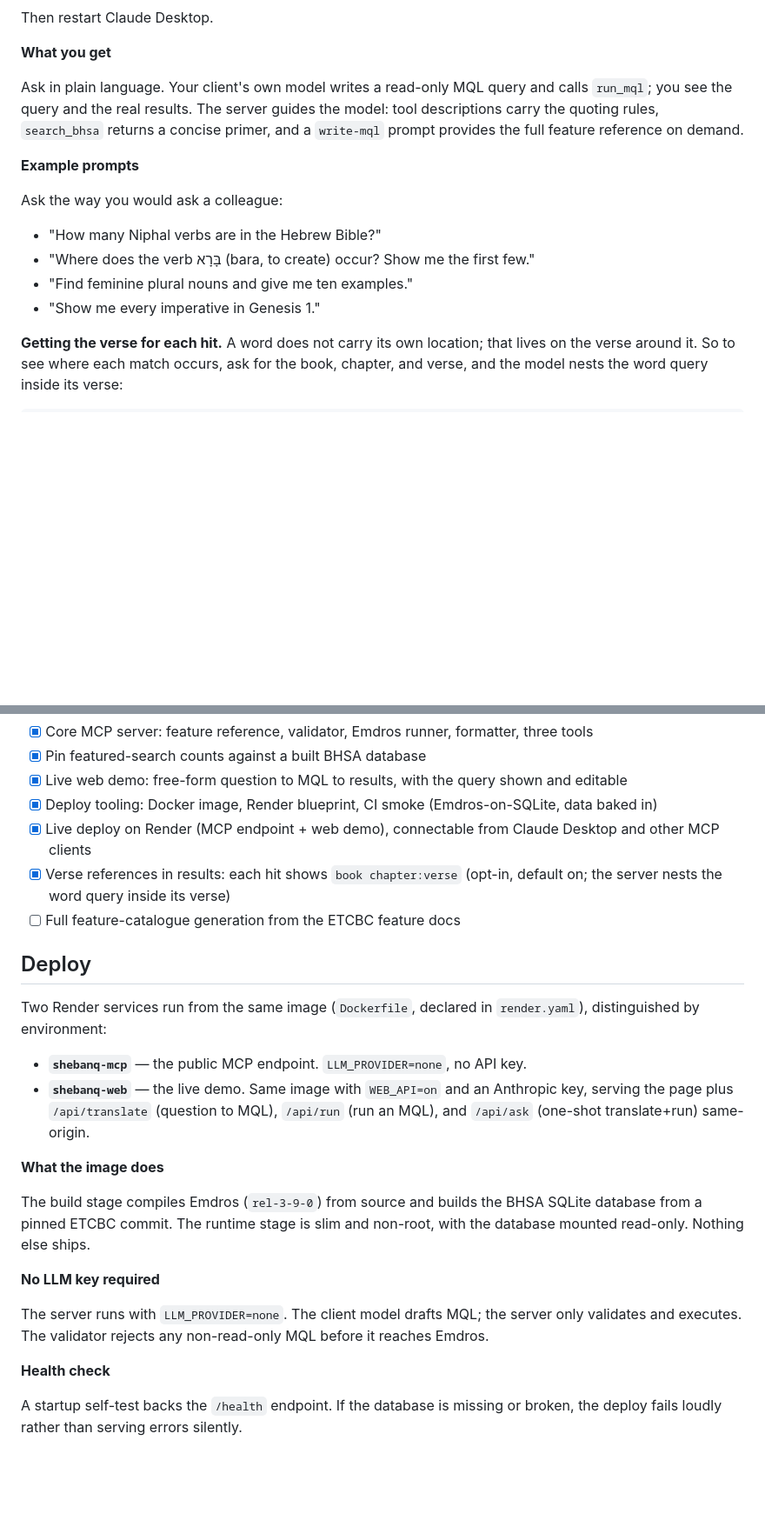
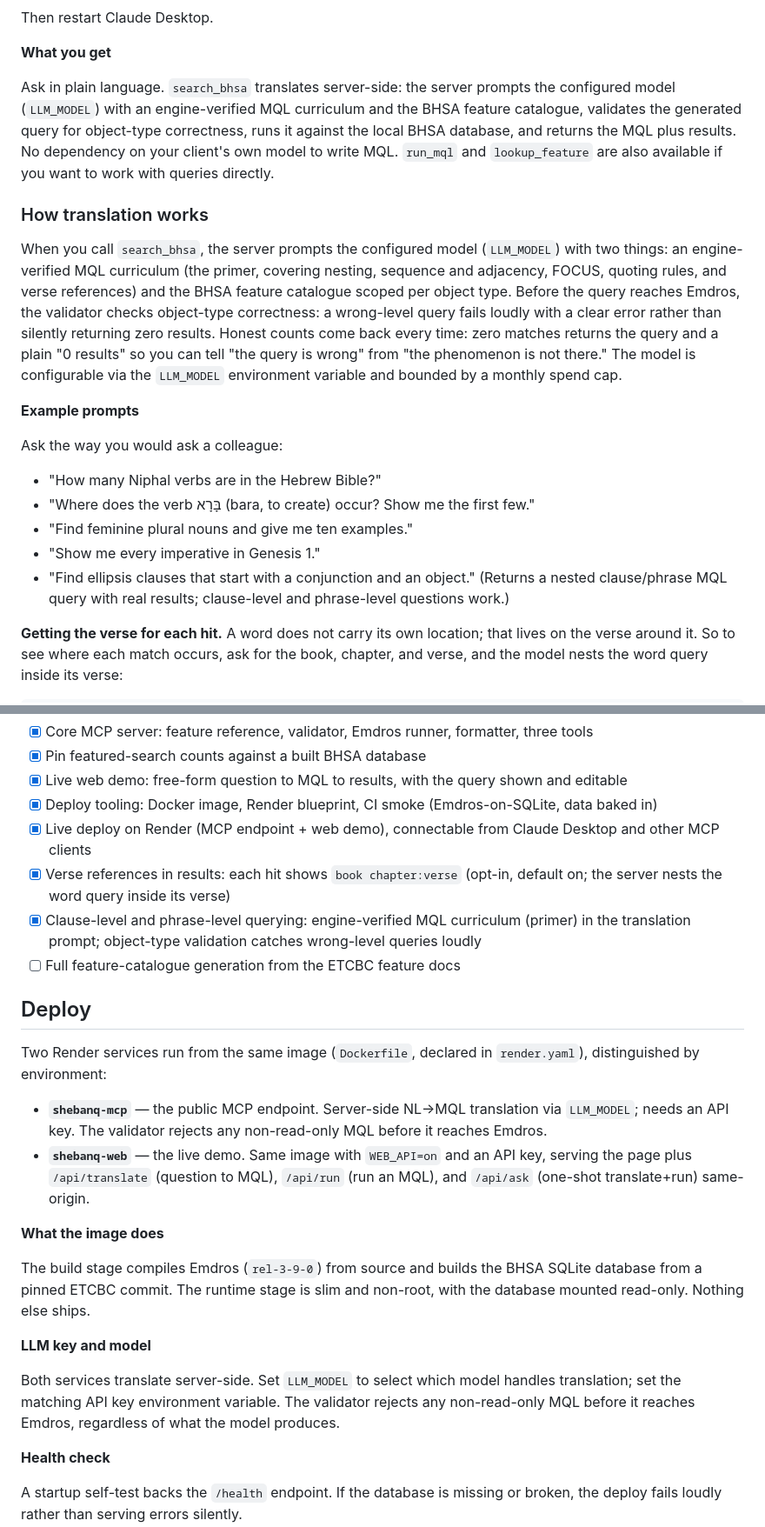
Before and after one commit to Jossifresben/shebanq-mcp, a Markdown page: README.md, 2 parts joined by grey strips. Shown at 87% size. Rendered like a GitHub page; blank space fills up the shorter version.

Commit message:
docs(readme): built-in NL->MQL translator on the MCP server (clause/phrase queries)
Co-Authored-By: Claude Opus 4.8 <noreply@anthropic.com>

```diff
--- a/README.md
+++ b/README.md
@@ -73,11 +75,25 @@ Then restart Claude Desktop.
 
 **What you get**
 
-Ask in plain language. Your client's own model writes a read-only MQL query and
-calls `run_mql`; you see the query and the real results. The server guides the
-model: tool descriptions carry the quoting rules, `search_bhsa` returns a
-concise primer, and a `write-mql` prompt provides the full feature reference on
-demand.
+Ask in plain language. `search_bhsa` translates server-side: the server prompts
+the configured model (`LLM_MODEL`) with an engine-verified MQL curriculum and the
+BHSA feature catalogue, validates the generated query for object-type correctness,
+runs it against the local BHSA database, and returns the MQL plus results. No
+dependency on your client's own model to write MQL. `run_mql` and `lookup_feature`
+are also available if you want to work with queries directly.
+
+### How translation works
+
+When you call `search_bhsa`, the server prompts the configured model (`LLM_MODEL`)
+with two things: an engine-verified MQL curriculum (the primer, covering nesting,
+sequence and adjacency, FOCUS, quoting rules, and verse references) and the BHSA
+feature catalogue scoped per object type. Before the query reaches Emdros, the
+validator checks object-type correctness: a wrong-level query fails loudly with
+a clear error rather than silently returning zero results. Honest counts come
+back every time: zero matches returns the query and a plain "0 results" so you
+can tell "the query is wrong" from "the phenomenon is not there." The model is
+configurable via the `LLM_MODEL` environment variable and bounded by a monthly
+spend cap.
 
 **Example prompts**
 
@@ -87,6 +103,9 @@ Ask the way you would ask a colleague:
 - "Where does the verb בָּרָא (bara, to create) occur? Show me the first few."
 - "Find feminine plural nouns and give me ten examples."
 - "Show me every imperative in Genesis 1."
+- "Find ellipsis clauses that start with a conjunction and an object." (Returns a
+  nested clause/phrase MQL query with real results; clause-level and phrase-level
+  questions work.)
 
 **Getting the verse for each hit.** A word does not carry its own location;
 that lives on the verse around it. So to see where each match occurs, ask for
@@ -227,6 +246,9 @@ gallery content.
       Desktop and other MCP clients
 - [x] Verse references in results: each hit shows `book chapter:verse` (opt-in,
       default on; the server nests the word query inside its verse)
+- [x] Clause-level and phrase-level querying: engine-verified MQL curriculum
+      (primer) in the translation prompt; object-type validation catches
+      wrong-level queries loudly
 - [ ] Full feature-catalogue generation from the ETCBC feature docs
 
 ## Deploy
@@ -234,9 +256,11 @@ gallery content.
 Two Render services run from the same image (`Dockerfile`, declared in
 `render.yaml`), distinguished by environment:
 
-- **`shebanq-mcp`** — the public MCP endpoint. `LLM_PROVIDER=none`, no API key.
+- **`shebanq-mcp`** — the public MCP endpoint. Server-side NL→MQL translation
+  via `LLM_MODEL`; needs an API key. The validator rejects any non-read-only MQL
+  before it reaches Emdros.
 - **`shebanq-web`** — the live demo. Same image with `WEB_API=on` and an
-  Anthropic key, serving the page plus `/api/translate` (question to MQL),
+  API key, serving the page plus `/api/translate` (question to MQL),
   `/api/run` (run an MQL), and `/api/ask` (one-shot translate+run) same-origin.
 
 **What the image does**
@@ -245,11 +269,12 @@ The build stage compiles Emdros (`rel-3-9-0`) from source and builds the BHSA
 SQLite database from a pinned ETCBC commit. The runtime stage is slim and
 non-root, with the database mounted read-only. Nothing else ships.
 
-**No LLM key required**
+**LLM key and model**
 
-The server runs with `LLM_PROVIDER=none`. The client model drafts MQL; the
-server only validates and executes. The validator rejects any non-read-only MQL
-before it reaches Emdros.
+Both services translate server-side. Set `LLM_MODEL` to select which model
+handles translation; set the matching API key environment variable. The validator
+rejects any non-read-only MQL before it reaches Emdros, regardless of what the
+model produces.
 
 **Health check**
 
```
Also changed, not shown: other parts of README.md (+7 -5 lines).
